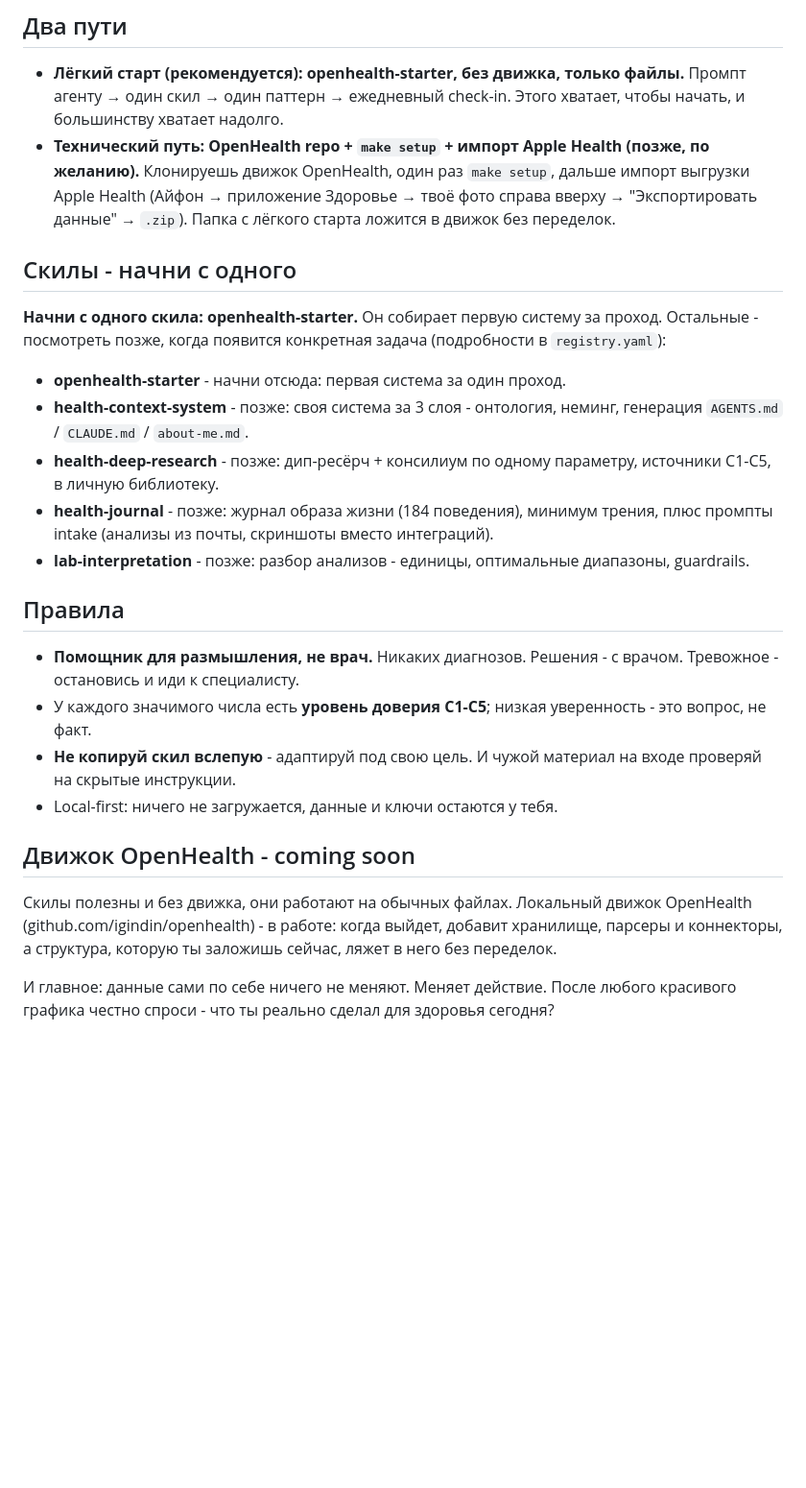
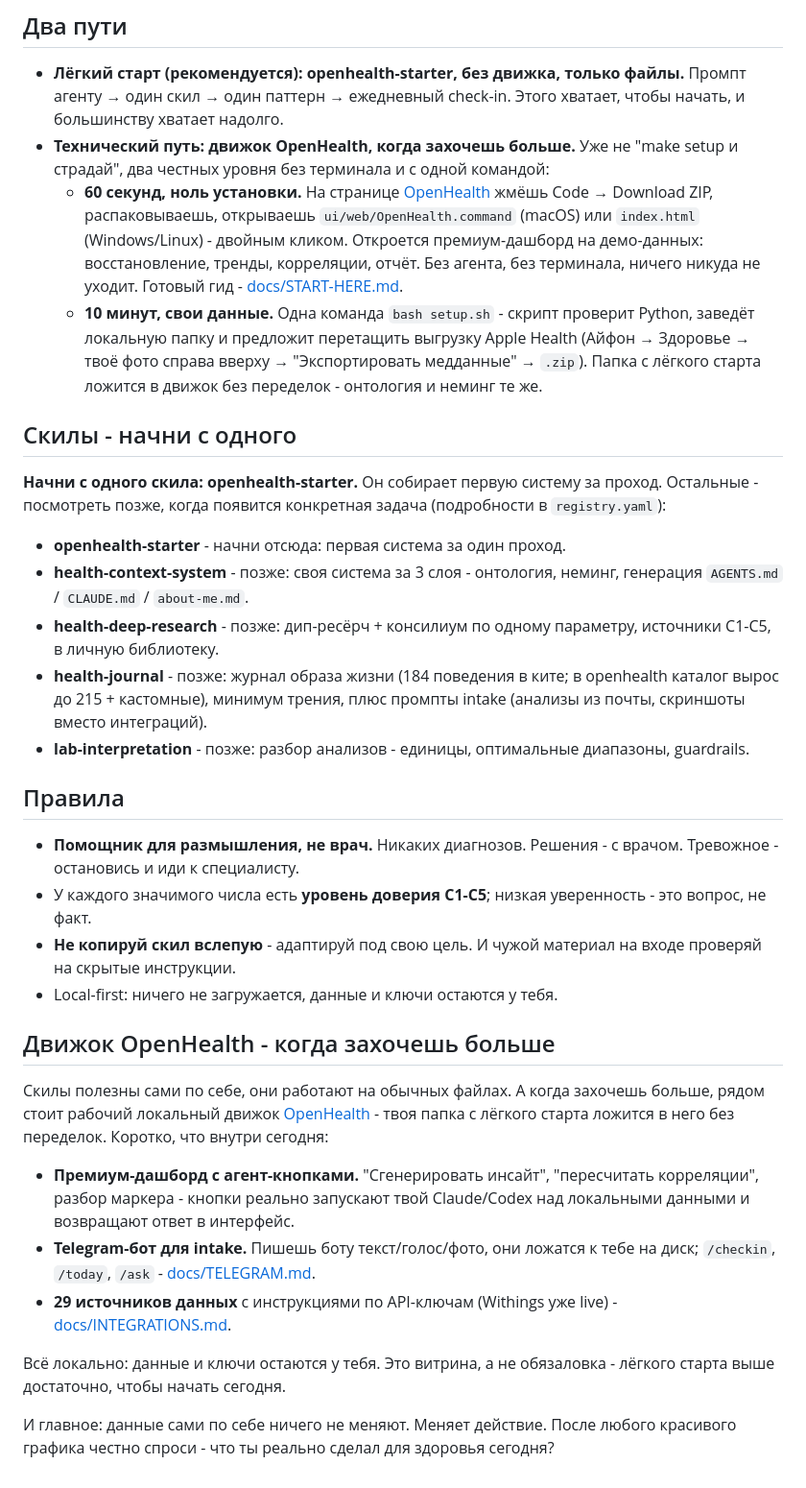
Before and after one commit to igindin/health-sprint-kit, a Markdown page: HANDOUT.md, the part around the change. Shown at 96% size. Drawn GitHub-style; blank space fills up the shorter version.

Commit message:
docs(handout): технический путь под рабочий openhealth (60 сек ZIP, 10 мин setup.sh) + витрина
Co-Authored-By: Claude Opus 4.8 (1M context) <noreply@anthropic.com>

```diff
--- a/HANDOUT.md
+++ b/HANDOUT.md
@@ -39,11 +39,20 @@ Claude Code / Codex:
 - **Лёгкий старт (рекомендуется): openhealth-starter, без движка, только файлы.**
   Промпт агенту → один скил → один паттерн → ежедневный check-in. Этого хватает,
   чтобы начать, и большинству хватает надолго.
-- **Технический путь: OpenHealth repo + `make setup` + импорт Apple Health
-  (позже, по желанию).** Клонируешь движок OpenHealth, один раз `make setup`,
-  дальше импорт выгрузки Apple Health (Айфон → приложение Здоровье → твоё фото
-  справа вверху → "Экспортировать данные" → `.zip`). Папка с лёгкого старта
-  ложится в движок без переделок.
+- **Технический путь: движок OpenHealth, когда захочешь больше.** Уже не "make
+  setup и страдай", два честных уровня без терминала и с одной командой:
+  - **60 секунд, ноль установки.** На странице
+    [OpenHealth](https://github.com/igindin/openhealth) жмёшь Code → Download ZIP,
+    распаковываешь, открываешь `ui/web/OpenHealth.command` (macOS) или
+    `index.html` (Windows/Linux) - двойным кликом. Откроется премиум-дашборд на
+    демо-данных: восстановление, тренды, корреляции, отчёт. Без агента, без
+    терминала, ничего никуда не уходит. Готовый гид -
+    [docs/START-HERE.md](https://github.com/igindin/openhealth/blob/main/docs/START-HERE.md).
+  - **10 минут, свои данные.** Одна команда `bash setup.sh` - скрипт проверит
+    Python, заведёт локальную папку и предложит перетащить выгрузку Apple Health
+    (Айфон → Здоровье → твоё фото справа вверху → "Экспортировать медданные" →
+    `.zip`). Папка с лёгкого старта ложится в движок без переделок - онтология и
+    неминг те же.
 
 ## Скилы - начни с одного
 
@@ -56,8 +65,9 @@ Claude Code / Codex:
   генерация `AGENTS.md` / `CLAUDE.md` / `about-me.md`.
 - **health-deep-research** - позже: дип-ресёрч + консилиум по одному параметру,
   источники C1-C5, в личную библиотеку.
-- **health-journal** - позже: журнал образа жизни (184 поведения), минимум трения,
-  плюс промпты intake (анализы из почты, скриншоты вместо интеграций).
+- **health-journal** - позже: журнал образа жизни (184 поведения в ките; в
+  openhealth каталог вырос до 215 + кастомные), минимум трения, плюс промпты
+  intake (анализы из почты, скриншоты вместо интеграций).
 - **lab-interpretation** - позже: разбор анализов - единицы, оптимальные диапазоны,
   guardrails.
 
@@ -71,12 +81,24 @@ Claude Code / Codex:
   проверяй на скрытые инструкции.
 - Local-first: ничего не загружается, данные и ключи остаются у тебя.
 
-## Движок OpenHealth - coming soon
+## Движок OpenHealth - когда захочешь больше
 
-Скилы полезны и без движка, они работают на обычных файлах. Локальный движок
-OpenHealth (github.com/igindin/openhealth) - в работе: когда выйдет, добавит
-хранилище, парсеры и коннекторы, а структура, которую ты заложишь сейчас, ляжет в
-него без переделок.
+Скилы полезны сами по себе, они работают на обычных файлах. А когда захочешь
+больше, рядом стоит рабочий локальный движок
+[OpenHealth](https://github.com/igindin/openhealth) - твоя папка с лёгкого старта
+ложится в него без переделок. Коротко, что внутри сегодня:
+
+- **Премиум-дашборд с агент-кнопками.** "Сгенерировать инсайт", "пересчитать
+  корреляции", разбор маркера - кнопки реально запускают твой Claude/Codex над
+  локальными данными и возвращают ответ в интерфейс.
+- **Telegram-бот для intake.** Пишешь боту текст/голос/фото, они ложатся к тебе
+  на диск; `/checkin`, `/today`, `/ask` -
+  [docs/TELEGRAM.md](https://github.com/igindin/openhealth/blob/main/docs/TELEGRAM.md).
+- **29 источников данных** с инструкциями по API-ключам (Withings уже live) -
+  [docs/INTEGRATIONS.md](https://github.com/igindin/openhealth/blob/main/docs/INTEGRATIONS.md).
+
+Всё локально: данные и ключи остаются у тебя. Это витрина, а не обязаловка -
+лёгкого старта выше достаточно, чтобы начать сегодня.
 
 И главное: данные сами по себе ничего не меняют. Меняет действие. После любого
 красивого графика честно спроси - что ты реально сделал для здоровья сегодня?
```
